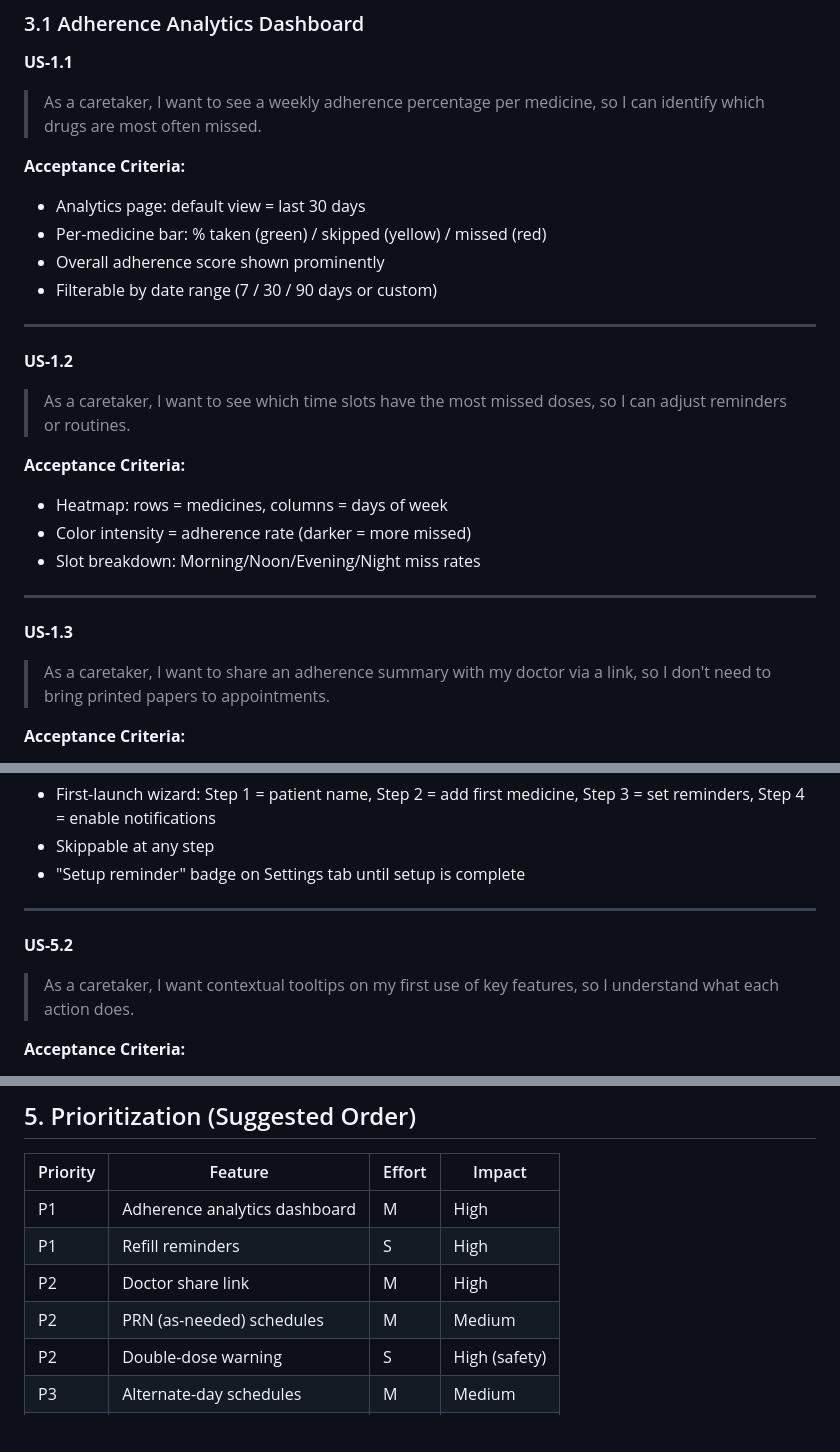
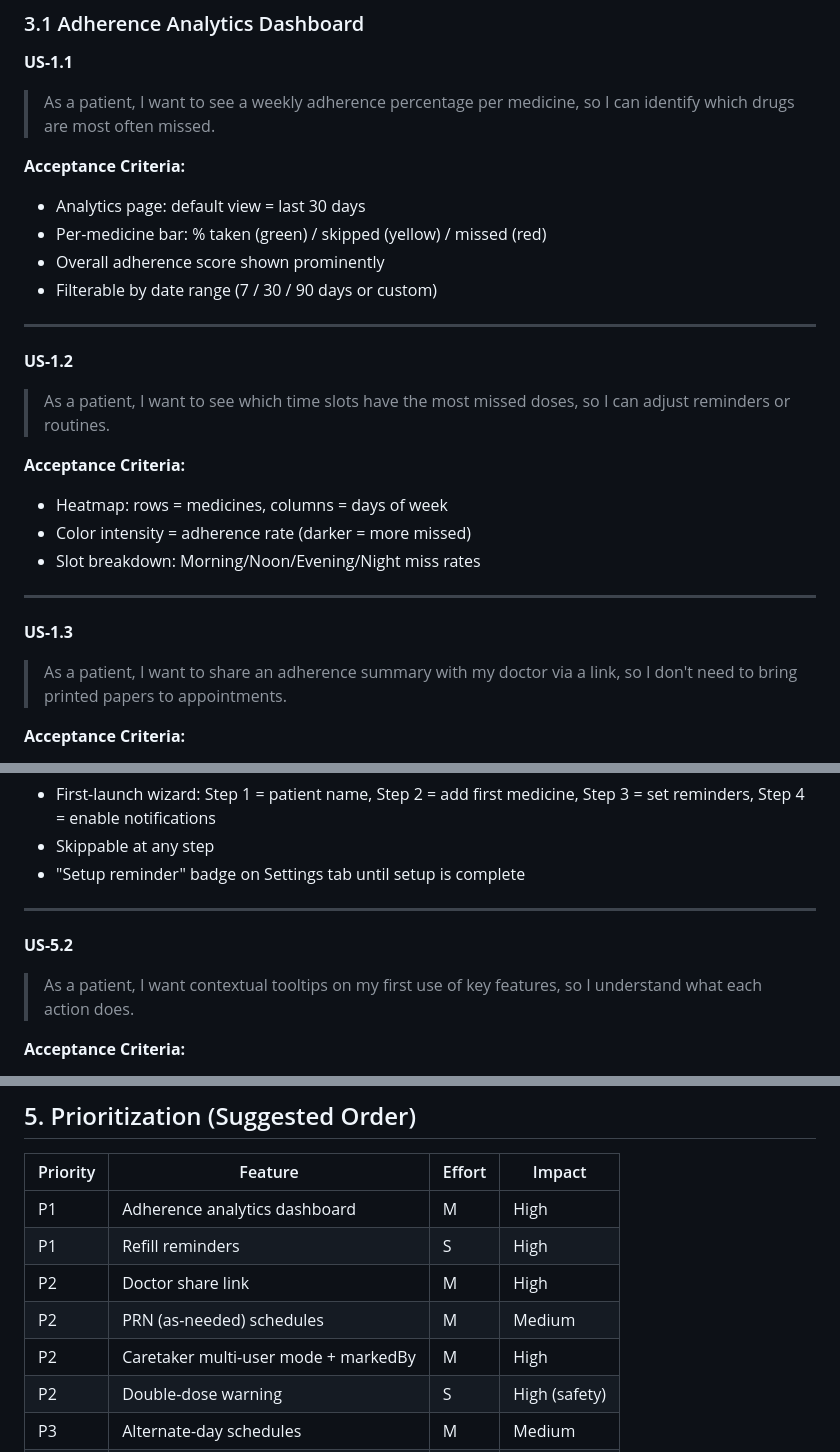
Before and after one commit to navneetvishwakarma/medicine-tracker, a Markdown page: docs/prd-3-remaining-features.md, 3 parts joined by grey strips. Drawn GitHub-style; blank space fills up the shorter version.

```diff
--- a/docs/prd-3-remaining-features.md
+++ b/docs/prd-3-remaining-features.md
@@ -32,7 +32,7 @@ None of these are blockers for Phase 1/2. All build on the existing architecture
 ### 3.1 Adherence Analytics Dashboard
 
 **US-1.1**
-> As a caretaker, I want to see a weekly adherence percentage per medicine, so I can identify which drugs are most often missed.
+> As a patient, I want to see a weekly adherence percentage per medicine, so I can identify which drugs are most often missed.
 
 **Acceptance Criteria:**
 - Analytics page: default view = last 30 days
@@ -43,7 +43,7 @@ None of these are blockers for Phase 1/2. All build on the existing architecture
 ---
 
 **US-1.2**
-> As a caretaker, I want to see which time slots have the most missed doses, so I can adjust reminders or routines.
+> As a patient, I want to see which time slots have the most missed doses, so I can adjust reminders or routines.
 
 **Acceptance Criteria:**
 - Heatmap: rows = medicines, columns = days of week
@@ -53,7 +53,7 @@ None of these are blockers for Phase 1/2. All build on the existing architecture
 ---
 
 **US-1.3**
-> As a caretaker, I want to share an adherence summary with my doctor via a link, so I don't need to bring printed papers to appointments.
+> As a patient, I want to share an adherence summary with my doctor via a link, so I don't need to bring printed papers to appointments.
 
 **Acceptance Criteria:**
 - "Share with Doctor" generates a time-limited read-only link (expires in 7 days)
@@ -179,7 +203,7 @@ None of these are blockers for Phase 1/2. All build on the existing architecture
 ---
 
 **US-5.2**
-> As a caretaker, I want contextual tooltips on my first use of key features, so I understand what each action does.
+> As a patient, I want contextual tooltips on my first use of key features, so I understand what each action does.
 
 **Acceptance Criteria:**
 - First time on Today screen: tooltip on a DoseChip explaining tap vs long-press
@@ -211,6 +235,7 @@ All Phase 3 features build on Phase 2 infrastructure (Supabase, Expo, `packages/
 | P1 | Refill reminders | S | High |
 | P2 | Doctor share link | M | High |
 | P2 | PRN (as-needed) schedules | M | Medium |
+| P2 | Caretaker multi-user mode + markedBy | M | High |
 | P2 | Double-dose warning | S | High (safety) |
 | P3 | Alternate-day schedules | M | Medium |
 | P3 | Taper schedules | L | Low |
```
Also changed, not shown: other parts of docs/prd-3-remaining-features.md (+39 -15 lines), docs/architecture.md (+6 -4 lines), docs/prd-1-core-features.md (+29 -28 lines).
